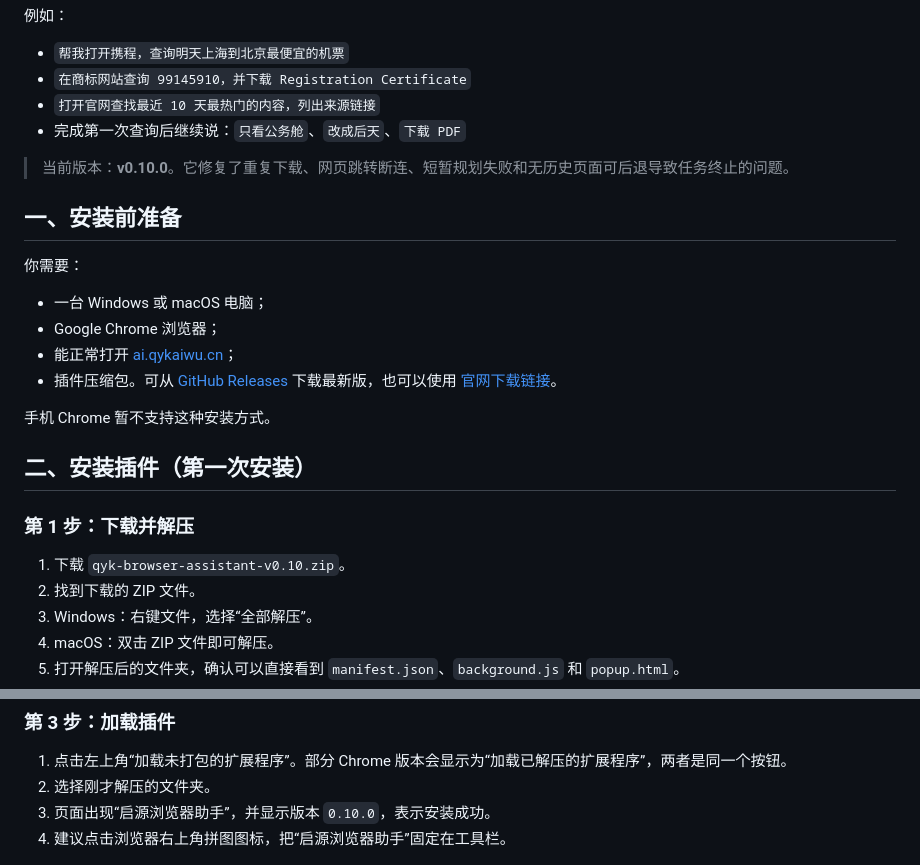
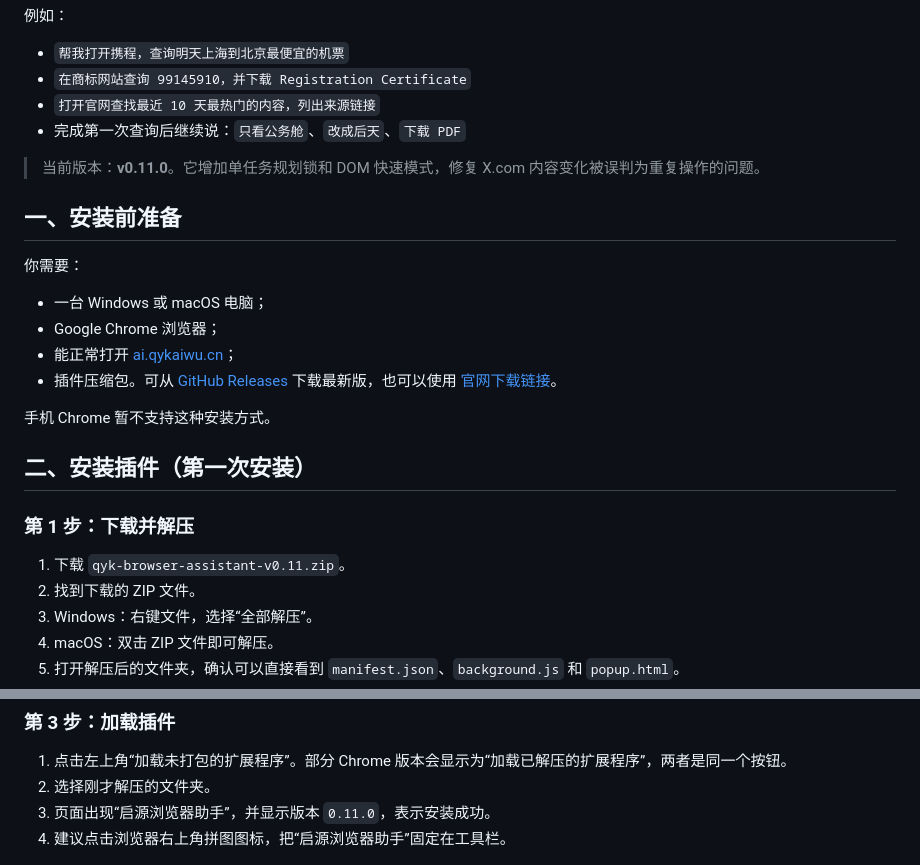
Before and after one commit to pruida/qyk-browser-assistant, a Markdown page: README.md, 2 parts joined by grey strips. GitHub-like rendering.

```diff
--- a/README.md
+++ b/README.md
@@ -9,7 +9,7 @@
 - `打开官网查找最近 10 天最热门的内容，列出来源链接`
 - 完成第一次查询后继续说：`只看公务舱`、`改成后天`、`下载 PDF`
 
-> 当前版本：**v0.10.0**。它修复了重复下载、网页跳转断连、短暂规划失败和无历史页面可后退导致任务终止的问题。
+> 当前版本：**v0.11.0**。它增加单任务规划锁和 DOM 快速模式，修复 X.com 内容变化被误判为重复操作的问题。
 
 ## 一、安装前准备
 
@@ -26,7 +26,7 @@
 
 ### 第 1 步：下载并解压
 
-1. 下载 `qyk-browser-assistant-v0.10.zip`。
+1. 下载 `qyk-browser-assistant-v0.11.zip`。
 2. 找到下载的 ZIP 文件。
 3. Windows：右键文件，选择“全部解压”。
 4. macOS：双击 ZIP 文件即可解压。
@@ -48,7 +48,7 @@
 
 1. 点击左上角“加载未打包的扩展程序”。部分 Chrome 版本会显示为“加载已解压的扩展程序”，两者是同一个按钮。
 2. 选择刚才解压的文件夹。
-3. 页面出现“启源浏览器助手”，并显示版本 `0.10.0`，表示安装成功。
+3. 页面出现“启源浏览器助手”，并显示版本 `0.11.0`，表示安装成功。
 4. 建议点击浏览器右上角拼图图标，把“启源浏览器助手”固定在工具栏。
 
 ![点击加载按钮，红框为点击位置](docs/images/step-3-load-folder.png)
```
Also changed, not shown: other parts of README.md (+2 -2 lines), CHANGELOG.md (+8 -0 lines), docs/images/04-version-confirmed.png, docs/images/step-1-download-unzip.png, docs/images/step-5-confirm-version.png, docs/images/step-6-refresh-chat.png, docs/images/video-title.png, 4 other files.
